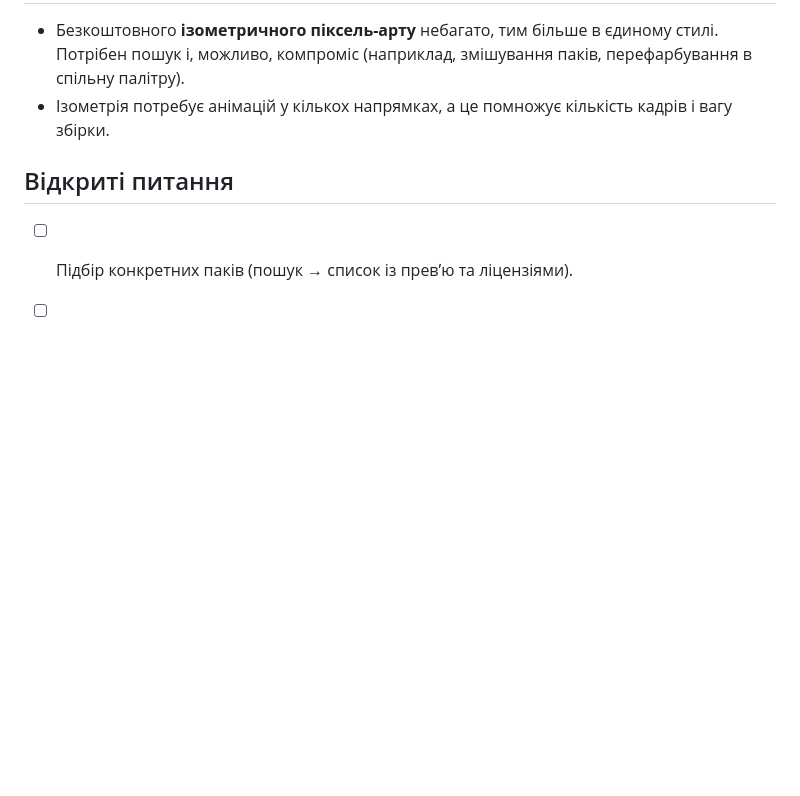
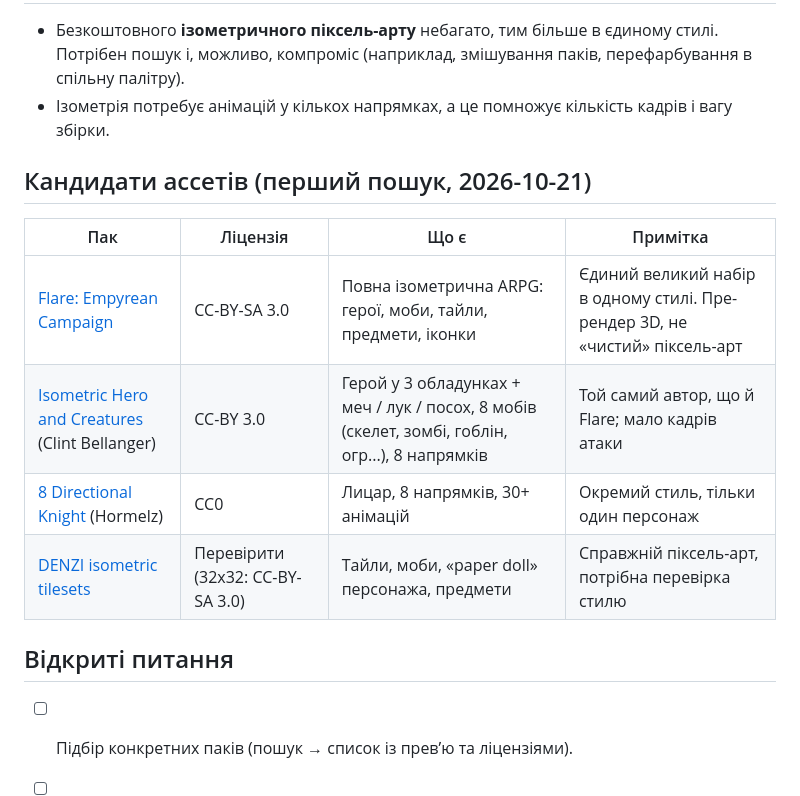
Before and after one commit to BlackUserSide/arpg_lost, a Markdown page: docs/design/art.md, the part around the change. Drawn GitHub-style; blank space fills up the shorter version.

Commit message:
Design: art decisions round 2 and first asset candidates
Co-Authored-By: Claude Opus 5.5 <noreply@anthropic.com>
Claude-Session: https://claude.ai/code/session_01XJj8tDEHgNX7fwN9CH8HjV

```diff
--- a/docs/design/art.md
+++ b/docs/design/art.md
@@ -41,6 +41,14 @@
 - Безкоштовного **ізометричного піксель-арту** небагато, тим більше в єдиному стилі. Потрібен пошук і, можливо, компроміс (наприклад, змішування паків, перефарбування в спільну палітру).
 - Ізометрія потребує анімацій у кількох напрямках, а це помножує кількість кадрів і вагу збірки.
 
+## Кандидати ассетів (перший пошук, 2026-10-21)
+| Пак | Ліцензія | Що є | Примітка |
+|---|---|---|---|
+| [Flare: Empyrean Campaign](https://github.com/flareteam/flare-game) | CC-BY-SA 3.0 | Повна ізометрична ARPG: герої, моби, тайли, предмети, іконки | Єдиний великий набір в одному стилі. Пре-рендер 3D, не «чистий» піксель-арт |
+| [Isometric Hero and Creatures](https://opengameart.org/content/isometric-hero-and-creatures) (Clint Bellanger) | CC-BY 3.0 | Герой у 3 обладунках + меч / лук / посох, 8 мобів (скелет, зомбі, гоблін, огр...), 8 напрямків | Той самий автор, що й Flare; мало кадрів атаки |
+| [8 Directional Knight](https://hormelz.itch.io/8-directional-knight) (Hormelz) | CC0 | Лицар, 8 напрямків, 30+ анімацій | Окремий стиль, тільки один персонаж |
+| [DENZI isometric tilesets](https://opengameart.org/node/47232) | Перевірити (32x32: CC-BY-SA 3.0) | Тайли, моби, «paper doll» персонажа, предмети | Справжній піксель-арт, потрібна перевірка стилю |
+
 ## Відкриті питання
 - [ ] Підбір конкретних паків (пошук → список із превʼю та ліцензіями).
 - [ ] Вага анімацій у 8 напрямках: перевірити на реальних паках.
```
